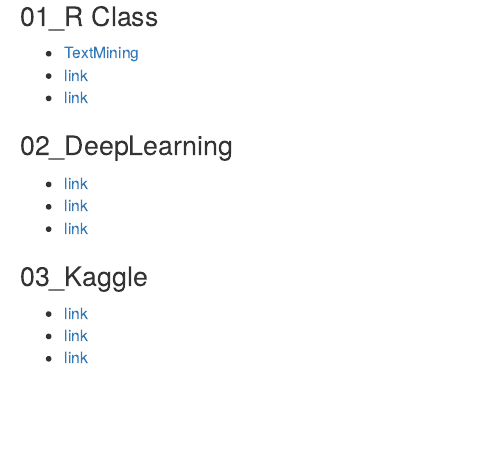
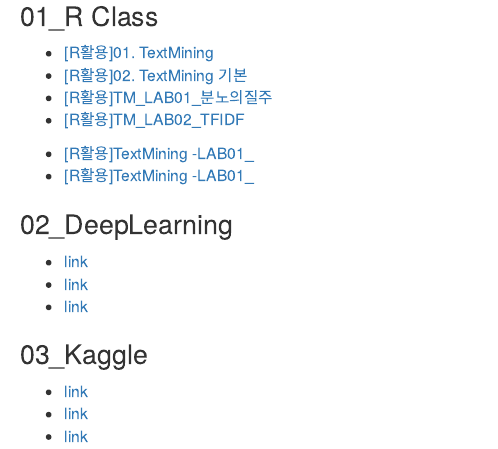
Before and after one commit to LDJWJ/00_SBA01_BigData, an R Markdown document (index.rmd): the page in a window 1100 px wide, from 80 px down. Rendered offline with R 4.5, knitr and Pandoc, with nearby package versions.

Commit message:
Update index.rmd

```diff
--- a/index.rmd
+++ b/index.rmd
@@ -5,9 +5,13 @@
 
 <h3 style="color:00A2E8">01_R Class</h3>
 <ul>
-  <li><a href="05_HTML/RLevelUp08_TextMining.html">TextMining</a>
-  <li><a href="05_HTML/HTML/02_DL_index.html">link</a>
-  <li><a href="05_HTML/HTML/02_DL_index.html">link</a>
+  <li><a href="05_HTML/R_LV_Up08_TextMining.html">[R활용]01. TextMining</a>
+  <li><a href="05_HTML/R_LV_Up08_TM_02_TMANALYSIS.pdf">[R활용]02. TextMining 기본</a>
+  <li><a href="05_HTML/TM_Lab01_KoNLP.html"> [R활용]TM_LAB01_분노의질주</a>
+  <li><a href="05_HTML/TM_Lab02_tfidf01.html"> [R활용]TM_LAB02_TFIDF</a>
+
+  <li><a href="05_HTML/____"> [R활용]TextMining -LAB01_</a>
+  <li><a href="05_HTML/____"> [R활용]TextMining -LAB01_</a>
 </ul>
 <h3 style="color:00A2E8">02_DeepLearning</h3>
 <ul>
```
